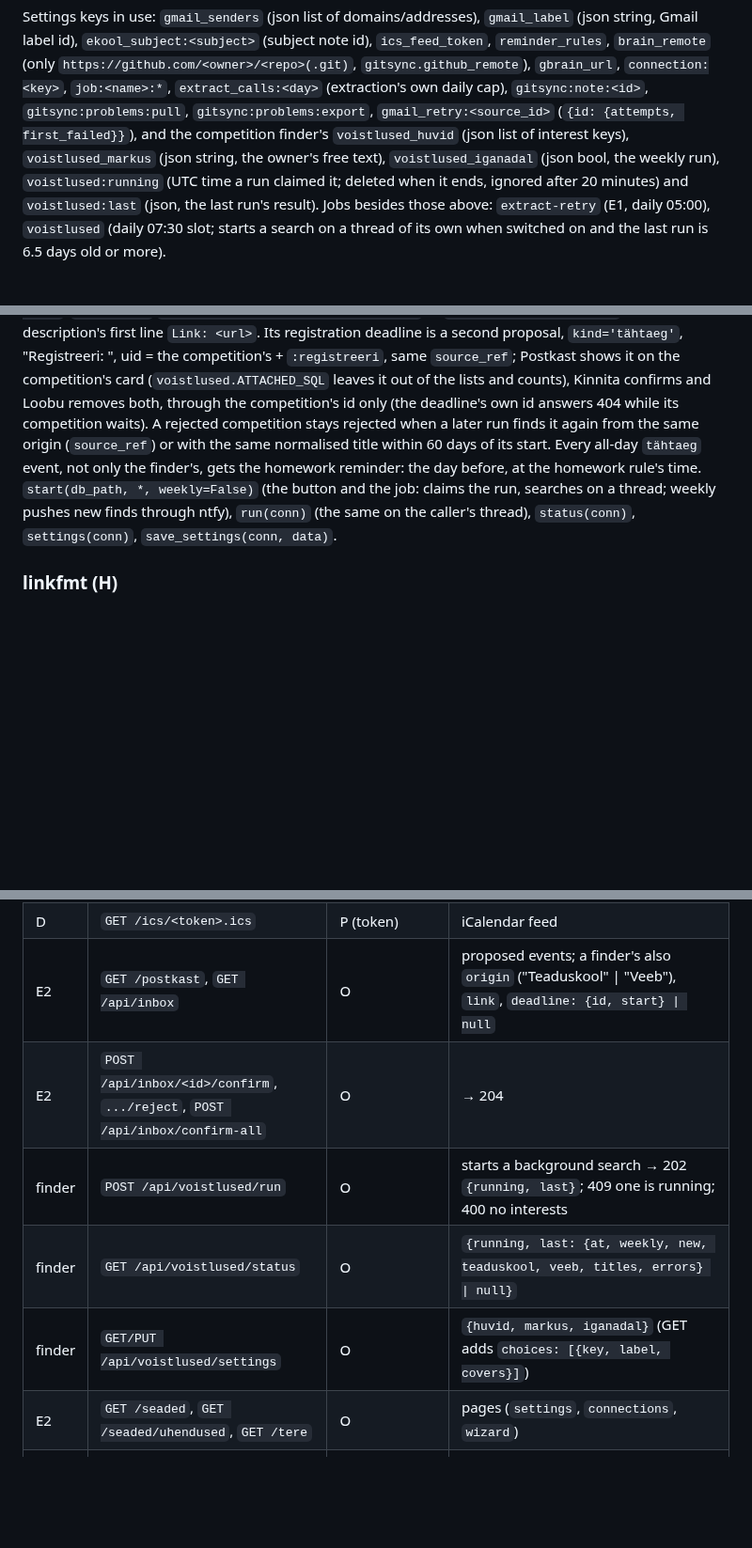
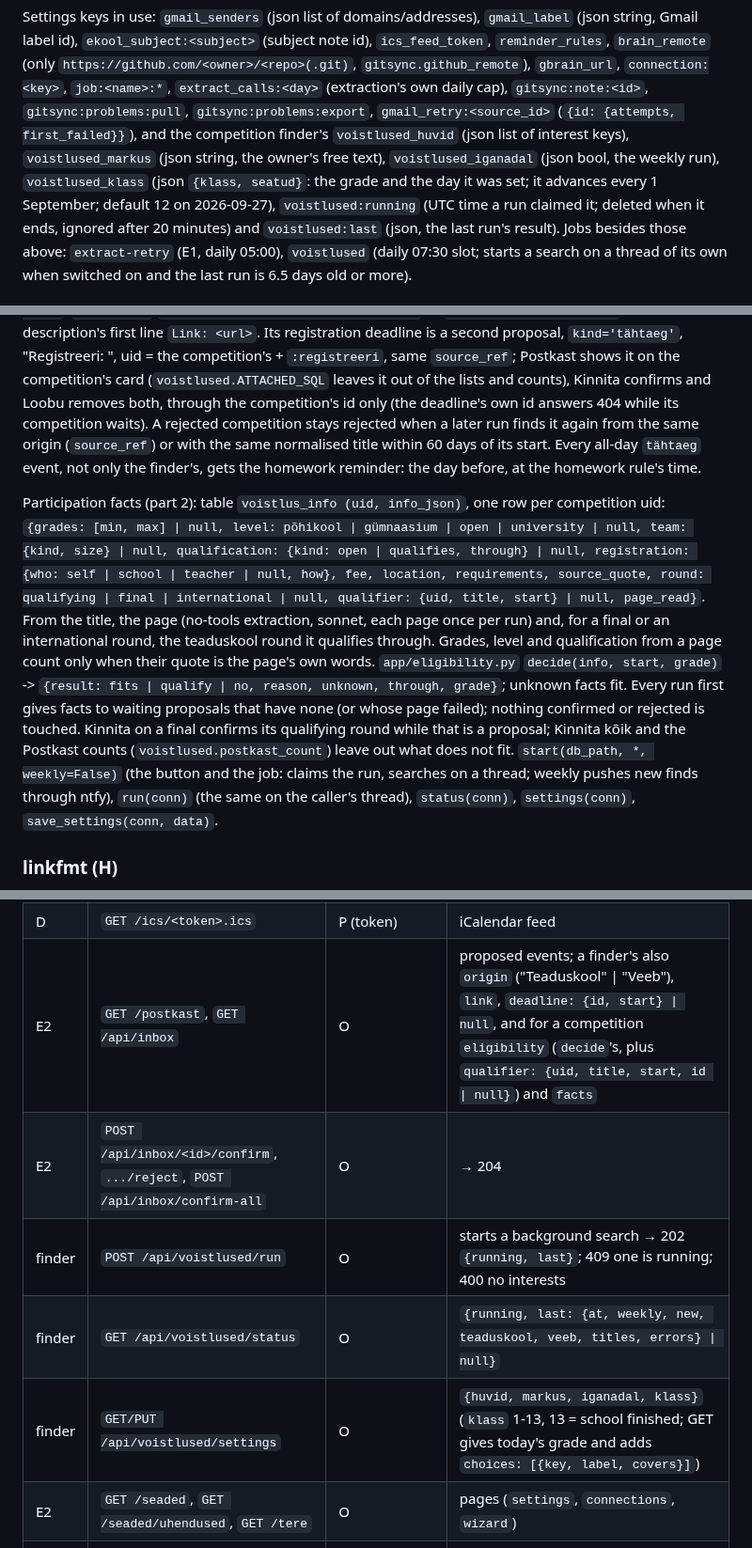
Before and after one commit to Tigetiiger/personaalne-markmik, a Markdown page: docs/CONTRACTS.md, 3 parts joined by grey strips. Shown at 94% size. Rendered like a GitHub page; blank space fills up the shorter version.

Commit message:
Contracts: participation facts, voistlus_info, eligibility, the grade setting, the inbox fields
Co-Authored-By: Claude Opus 5.5 <noreply@anthropic.com>

```diff
--- a/docs/CONTRACTS.md
+++ b/docs/CONTRACTS.md
@@ -152,7 +152,8 @@ string, Gmail label id), `ekool_subject:<subject>` (subject note id), `ics_feed_
 `extract_calls:<day>` (extraction's own daily cap), `gitsync:note:<id>`, `gitsync:problems:pull`, `gitsync:problems:export`,
 `gmail_retry:<source_id>` (`{id: {attempts, first_failed}}`), and the competition finder's
 `voistlused_huvid` (json list of interest keys), `voistlused_markus` (json string, the owner's free
-text), `voistlused_iganadal` (json bool, the weekly run), `voistlused:running` (UTC time a run
+text), `voistlused_iganadal` (json bool, the weekly run), `voistlused_klass` (json `{klass, seatud}`:
+the grade and the day it was set; it advances every 1 September; default 12 on 2026-09-27), `voistlused:running` (UTC time a run
 claimed it; deleted when it ends, ignored after 20 minutes) and `voistlused:last` (json, the last
 run's result).
 Jobs besides those above: `extract-retry` (E1, daily 05:00), `voistlused` (daily 07:30 slot; starts a
@@ -253,7 +254,20 @@ of the lists and counts), Kinnita confirms and Loobu removes both, through the c
 (the deadline's own id answers 404 while its competition waits). A rejected competition stays
 rejected when a later run finds it again from the same origin (`source_ref`) or with the same
 normalised title within 60 days of its start. Every all-day `tähtaeg` event, not only the finder's,
-gets the homework reminder: the day before, at the homework rule's time. `start(db_path, *, weekly=False)` (the button and the job:
+gets the homework reminder: the day before, at the homework rule's time.
+
+Participation facts (part 2): table `voistlus_info (uid, info_json)`, one row per competition uid:
+`{grades: [min, max] | null, level: põhikool | gümnaasium | open | university | null, team: {kind,
+size} | null, qualification: {kind: open | qualifies, through} | null, registration: {who: self |
+school | teacher | null, how}, fee, location, requirements, source_quote, round: qualifying | final |
+international | null, qualifier: {uid, title, start} | null, page_read}`. From the title, the page
+(no-tools extraction, sonnet, each page once per run) and, for a final or an international round,
+the teaduskool round it qualifies through. Grades, level and qualification from a page count only
+when their quote is the page's own words. `app/eligibility.py` `decide(info, start, grade)` ->
+`{result: fits | qualify | no, reason, unknown, through, grade}`; unknown facts fit. Every run first
+gives facts to waiting proposals that have none (or whose page failed); nothing confirmed or
+rejected is touched. Kinnita on a final confirms its qualifying round while that is a proposal;
+Kinnita kõik and the Postkast counts (`voistlused.postkast_count`) leave out what does not fit. `start(db_path, *, weekly=False)` (the button and the job:
 claims the run, searches on a thread; weekly pushes new finds through ntfy), `run(conn)` (the same
 on the caller's thread), `status(conn)`, `settings(conn)`, `save_settings(conn, data)`.
 
@@ -314,11 +328,11 @@ Auth column: O = owner, G-v / G-e = guest with a view / edit share for that note
 | D | `POST /api/events/<id>/done` | O | `{occurrence, done}` → 204 |
 | D | `GET /api/today?date=` | O | `{date, events:[...], tasks:[...], tests_soon:[...], daily:{slug,title}, postkast}` for today, or for `date` (`YYYY-MM-DD`, Täna's Eile / Homme; 400 when not a date) |
 | D | `GET /ics/<token>.ics` | P (token) | iCalendar feed |
-| E2 | `GET /postkast`, `GET /api/inbox` | O | proposed events; a finder's also `origin` ("Teaduskool" \| "Veeb"), `link`, `deadline: {id, start} \| null` |
+| E2 | `GET /postkast`, `GET /api/inbox` | O | proposed events; a finder's also `origin` ("Teaduskool" \| "Veeb"), `link`, `deadline: {id, start} \| null`, and for a competition `eligibility` (`decide`'s, plus `qualifier: {uid, title, start, id \| null}`) and `facts` |
 | E2 | `POST /api/inbox/<id>/confirm`, `.../reject`, `POST /api/inbox/confirm-all` | O | → 204 |
 | finder | `POST /api/voistlused/run` | O | starts a background search → 202 `{running, last}`; 409 one is running; 400 no interests |
 | finder | `GET /api/voistlused/status` | O | `{running, last: {at, weekly, new, teaduskool, veeb, titles, errors} \| null}` |
-| finder | `GET/PUT /api/voistlused/settings` | O | `{huvid, markus, iganadal}` (GET adds `choices: [{key, label, covers}]`) |
+| finder | `GET/PUT /api/voistlused/settings` | O | `{huvid, markus, iganadal, klass}` (`klass` 1-13, 13 = school finished; GET gives today's grade and adds `choices: [{key, label, covers}]`) |
 | E2 | `GET /seaded`, `GET /seaded/uhendused`, `GET /tere` | O | pages (`settings`, `connections`, `wizard`) |
 | E2 | `GET /api/connections` | O | `[{key, title, ok, summary, error, at, masked:{name: "••••1234"}}]` |
 | E2 | `POST /api/connections/<key>` | O | fields for that card → saved in vault |
```
Also changed, not shown: other parts of docs/CONTRACTS.md (+1 -1 lines).
